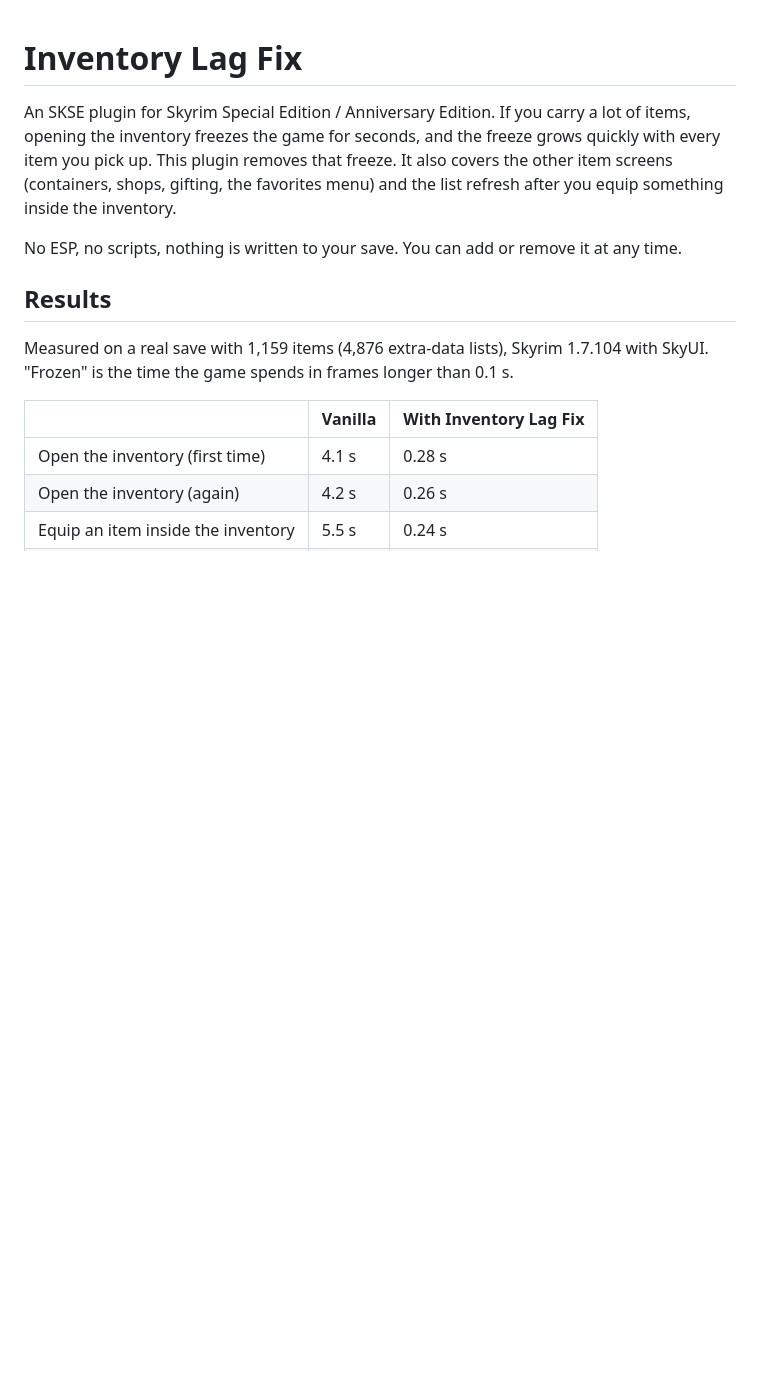
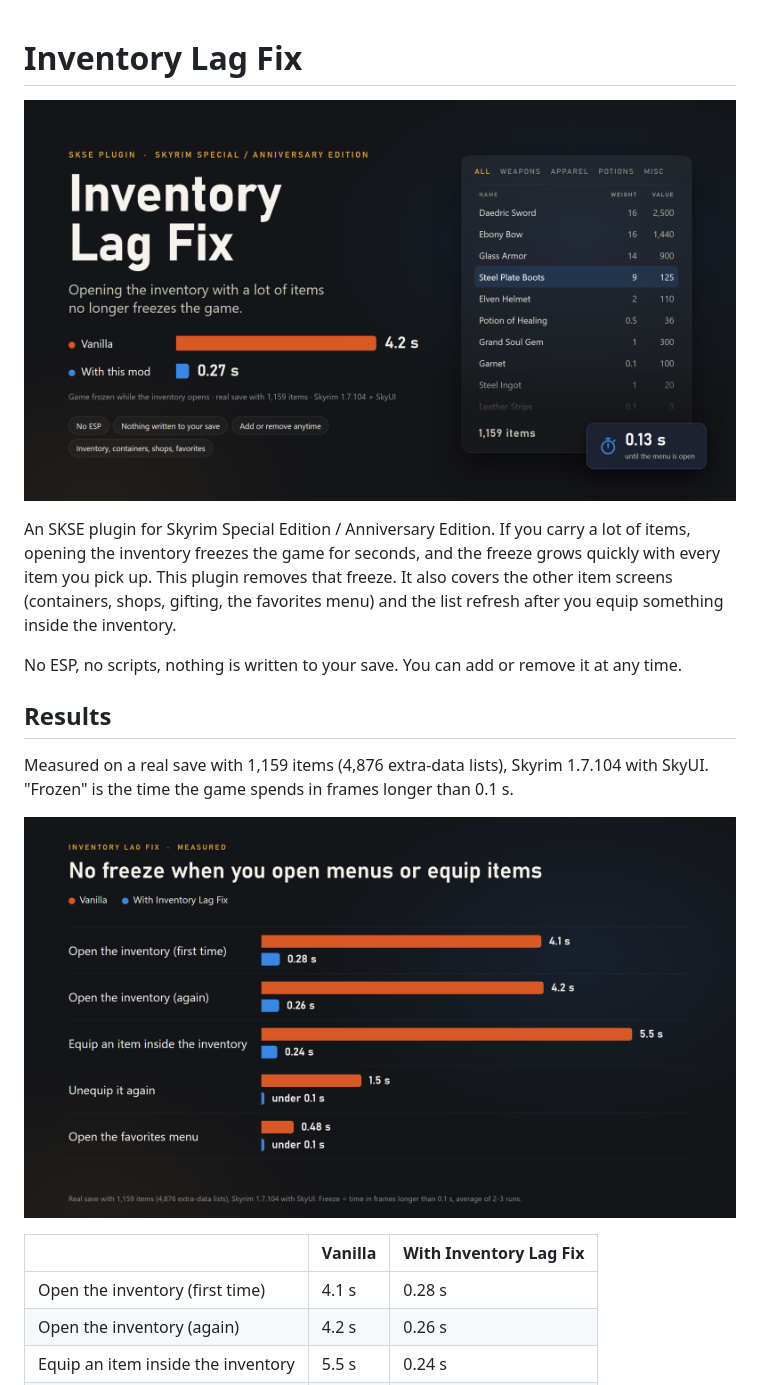
Before and after one commit to quoteproxy/InventoryLagFix, a Markdown page: README.md, the part around one of its changes. GitHub-like rendering; pictures changed too: docs/images/hero.png (added), docs/images/menus.png (added); blank space fills up the shorter version.

Commit message:
Add images to README

```diff
--- a/README.md
+++ b/README.md
@@ -1,4 +1,6 @@
 # Inventory Lag Fix
+
+![Inventory Lag Fix: opening the inventory with 1,159 items freezes the game for 4.2 s in vanilla and 0.27 s with this plugin](docs/images/hero.png)
 
 An SKSE plugin for Skyrim Special Edition / Anniversary Edition. If you carry a lot of items, opening the
 inventory freezes the game for seconds, and the freeze grows quickly with every item you pick up. This
@@ -12,6 +14,8 @@ No ESP, no scripts, nothing is written to your save. You can add or remove it at
 Measured on a real save with 1,159 items (4,876 extra-data lists), Skyrim 1.7.104 with SkyUI.
 "Frozen" is the time the game spends in frames longer than 0.1 s.
 
+![Bar chart of the time the game is frozen, vanilla vs. with this plugin, for opening the inventory, equipping, unequipping and opening the favorites menu](docs/images/menus.png)
+
 | | Vanilla | With Inventory Lag Fix |
 |---|---|---|
 | Open the inventory (first time) | 4.1 s | 0.28 s |
```
Also changed, not shown: other parts of README.md (+4 -0 lines), docs/images/how.png (added), docs/images/scaling.png (added).
